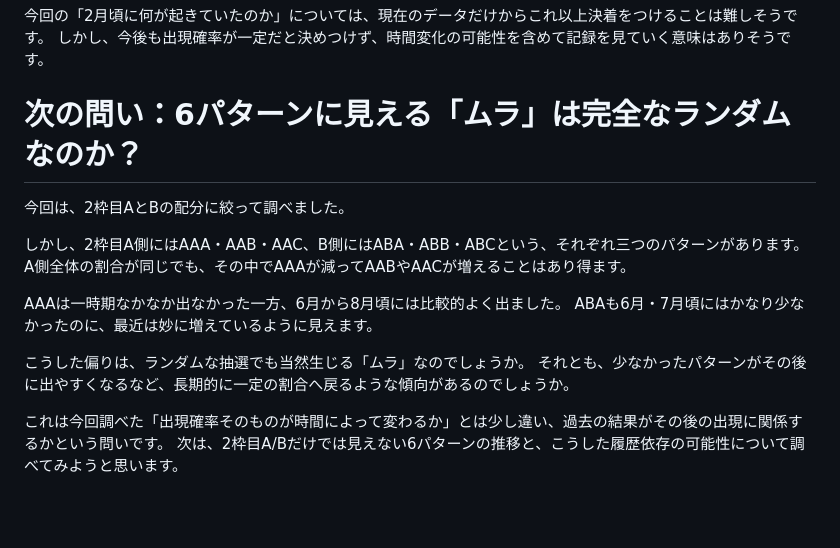
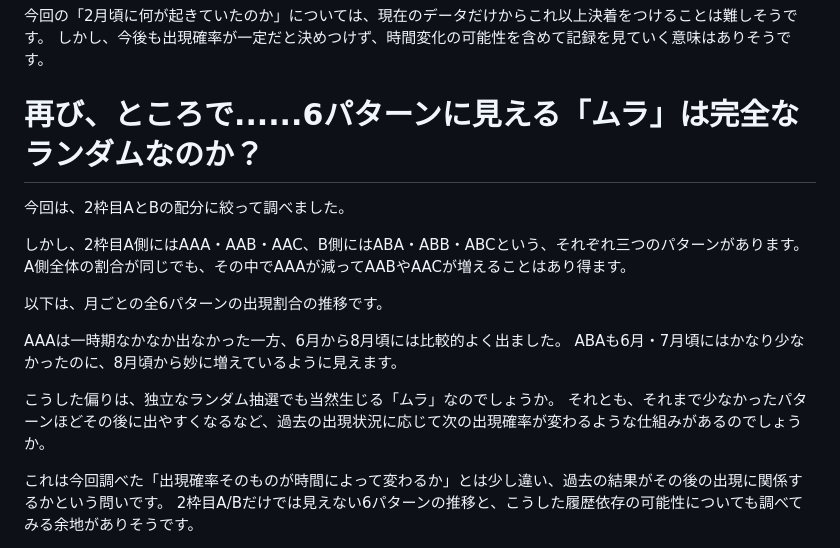
Before and after one commit to tatamiya/pokemon_sleep_analysis, a Markdown page: article/02_slot2_time.md, the part around one of its changes. Drawn GitHub-style; blank space fills up the shorter version.

Commit message:
refined the final part

```diff
--- a/article/02_slot2_time.md
+++ b/article/02_slot2_time.md
@@ -272,19 +272,23 @@ https://note.com/tatatamiya/n/n4e2a6bc90575
 今回の「2月頃に何が起きていたのか」については、現在のデータだけからこれ以上決着をつけることは難しそうです。
 しかし、今後も出現確率が一定だと決めつけず、時間変化の可能性を含めて記録を見ていく意味はありそうです。
 
-# 次の問い：6パターンに見える「ムラ」は完全なランダムなのか？
+# 再び、ところで......6パターンに見える「ムラ」は完全なランダムなのか？
 
 今回は、2枠目AとBの配分に絞って調べました。
 
 しかし、2枠目A側にはAAA・AAB・AAC、B側にはABA・ABB・ABCという、それぞれ三つのパターンがあります。
 A側全体の割合が同じでも、その中でAAAが減ってAABやAACが増えることはあり得ます。
 
+以下は、月ごとの全6パターンの出現割合の推移です。
+
+<!-- TODO: 全6パターンの出現割合推移の月次グラフを出力する -->
+
 AAAは一時期なかなか出なかった一方、6月から8月頃には比較的よく出ました。
-ABAも6月・7月頃にはかなり少なかったのに、最近は妙に増えているように見えます。
+ABAも6月・7月頃にはかなり少なかったのに、8月頃から妙に増えているように見えます。
 
-こうした偏りは、ランダムな抽選でも当然生じる「ムラ」なのでしょうか。
-それとも、少なかったパターンがその後に出やすくなるなど、長期的に一定の割合へ戻るような傾向があるのでしょうか。
+こうした偏りは、独立なランダム抽選でも当然生じる「ムラ」なのでしょうか。
+それとも、それまで少なかったパターンほどその後に出やすくなるなど、過去の出現状況に応じて次の出現確率が変わるような仕組みがあるのでしょうか。
 
 これは今回調べた「出現確率そのものが時間によって変わるか」とは少し違い、過去の結果がその後の出現に関係するかという問いです。
-次は、2枠目A/Bだけでは見えない6パターンの推移と、こうした履歴依存の可能性について調べてみようと思います。
+2枠目A/Bだけでは見えない6パターンの推移と、こうした履歴依存の可能性についても調べてみる余地がありそうです。
 
```
Also changed, not shown: other parts of article/02_slot2_time.md (+1 -1 lines).
